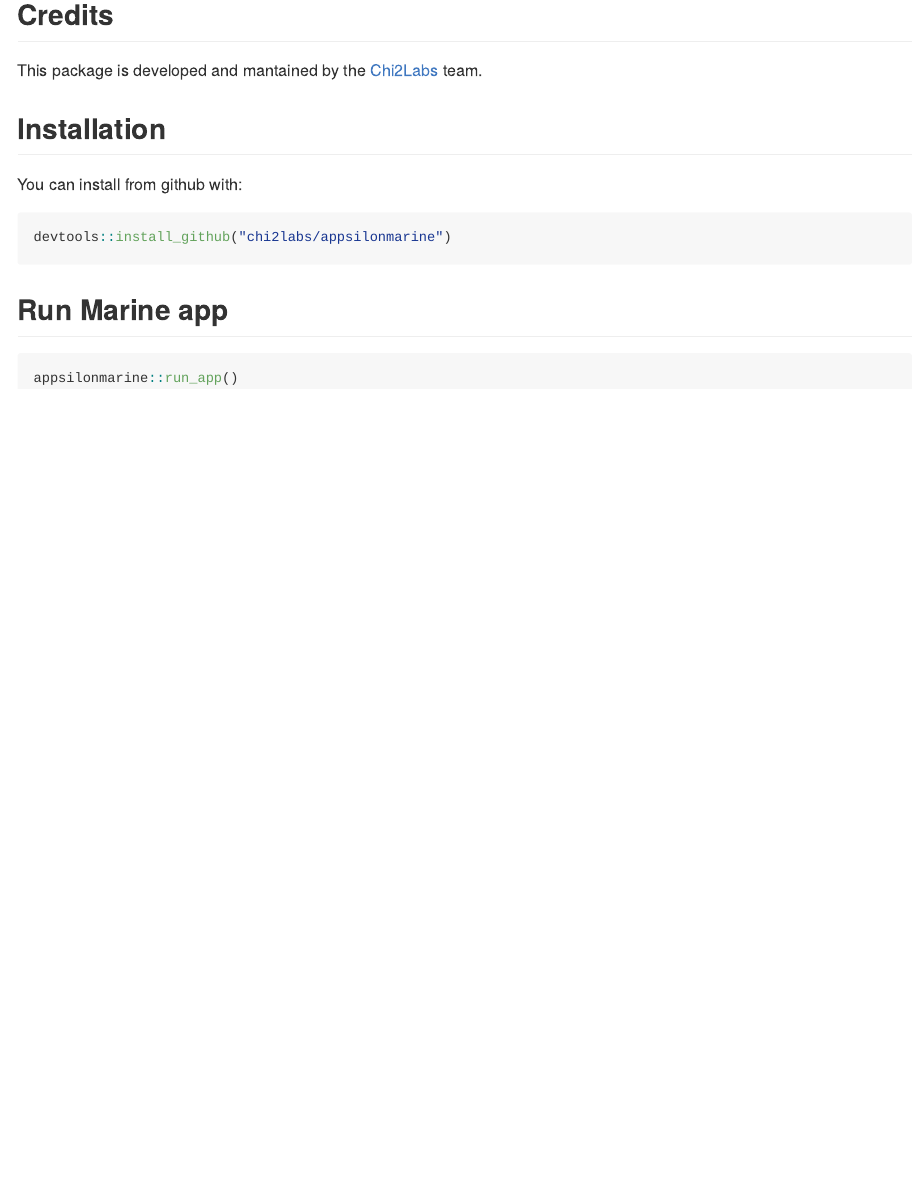
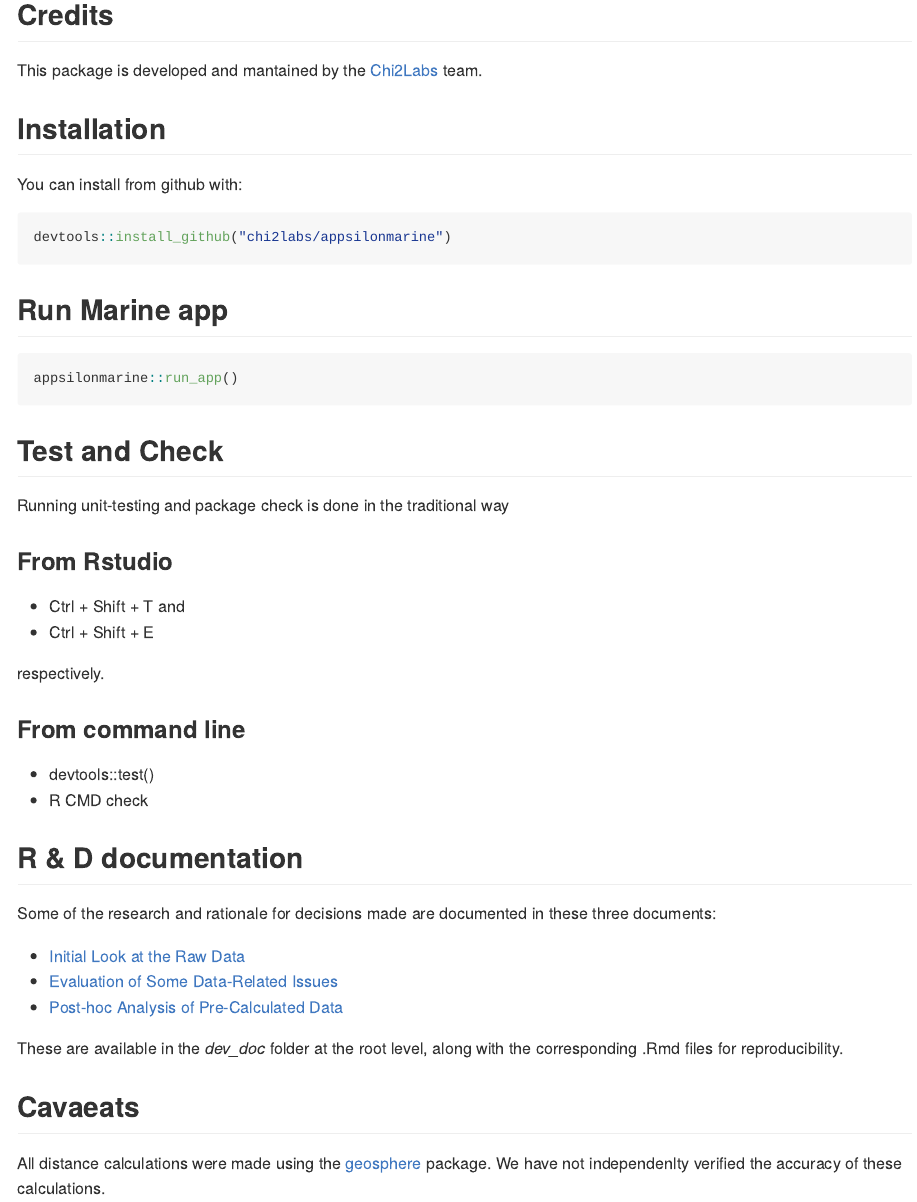
Before and after one commit to chi2labs/appsilonmarine, an R Markdown document (README.Rmd): the page in a window 1100 px wide, from 280 px down. The pictures show the output file README.md that the author committed with the source, drawn offline in the style of GitHub.

Commit message:
Updated readme

````diff
--- a/README.Rmd
+++ b/README.Rmd
@@ -36,3 +36,34 @@ devtools::install_github("chi2labs/appsilonmarine")
 ```{r eval=FALSE}
 appsilonmarine::run_app()
 ```
+
+## Test and Check
+
+Running unit-testing and package check is done in the traditional way
+
+### From Rstudio
+
+* Ctrl + Shift + T and
+* Ctrl + Shift + E
+
+respectively.
+
+### From command line
+
+* devtools::test()
+* R CMD check
+
+## R & D documentation
+
+Some of the research and rationale for decisions made are documented in these three documents:
+
+* [Initial Look at the Raw Data](https://github.com/chi2labs/appsilonmarine/blob/master/dev_docs/data_initial_look.md)
+* [Evaluation of Some Data-Related Issues](https://github.com/chi2labs/appsilonmarine/blob/master/dev_docs/data_considerations.md)
+* [Post-hoc Analysis of Pre-Calculated Data](https://github.com/chi2labs/appsilonmarine/blob/master/dev_docs/post_hoc_analysis.md)
+
+These are available in the *dev_doc* folder at the root level, along with the corresponding .Rmd files for reproducibility.
+
+
+## Cavaeats
+
+All distance calculations were made using the [geosphere](https://cran.r-project.org/package=geosphere) package. We have not independenlty verified the accuracy of these calculations.
````
Also changed, not shown: README.md.
